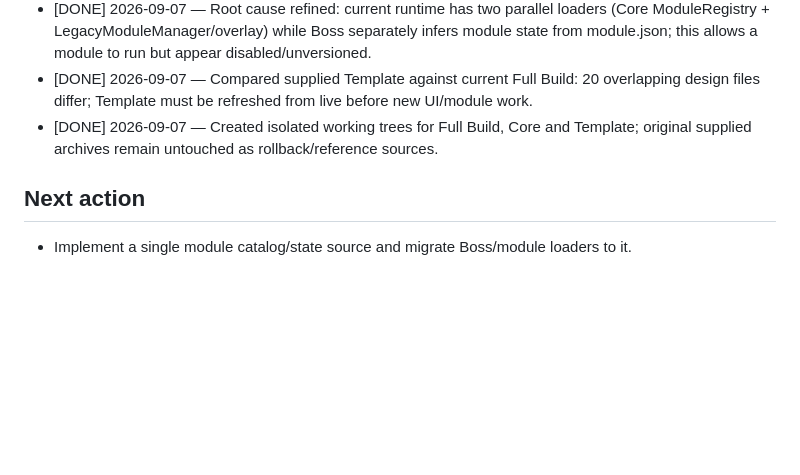
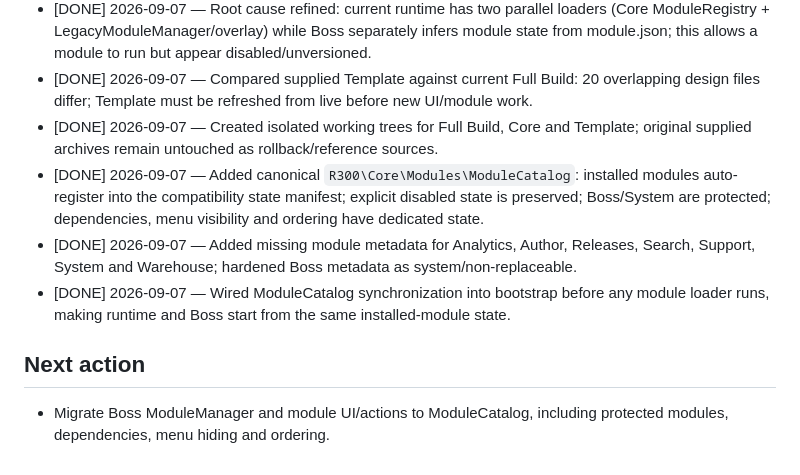
Before and after one commit to mavik-name/sklad_open, a Markdown page: mavik-sklad/files/R300_PRIORITY_CHECKLIST_2026-09-07.md, the part around the change. GitHub-like rendering; blank space fills up the shorter version.

Commit message:
R300: log canonical module catalog implementation

```diff
--- a/mavik-sklad/files/R300_PRIORITY_CHECKLIST_2026-09-07.md
+++ b/mavik-sklad/files/R300_PRIORITY_CHECKLIST_2026-09-07.md
@@ -31,6 +31,9 @@ Architecture rule: after deployment, all application functionality works only th
 - [DONE] 2026-09-07 — Root cause refined: current runtime has two parallel loaders (Core ModuleRegistry + LegacyModuleManager/overlay) while Boss separately infers module state from module.json; this allows a module to run but appear disabled/unversioned.
 - [DONE] 2026-09-07 — Compared supplied Template against current Full Build: 20 overlapping design files differ; Template must be refreshed from live before new UI/module work.
 - [DONE] 2026-09-07 — Created isolated working trees for Full Build, Core and Template; original supplied archives remain untouched as rollback/reference sources.
+- [DONE] 2026-09-07 — Added canonical `R300\Core\Modules\ModuleCatalog`: installed modules auto-register into the compatibility state manifest; explicit disabled state is preserved; Boss/System are protected; dependencies, menu visibility and ordering have dedicated state.
+- [DONE] 2026-09-07 — Added missing module metadata for Analytics, Author, Releases, Search, Support, System and Warehouse; hardened Boss metadata as system/non-replaceable.
+- [DONE] 2026-09-07 — Wired ModuleCatalog synchronization into bootstrap before any module loader runs, making runtime and Boss start from the same installed-module state.
 
 ## Next action
-- Implement a single module catalog/state source and migrate Boss/module loaders to it.
+- Migrate Boss ModuleManager and module UI/actions to ModuleCatalog, including protected modules, dependencies, menu hiding and ordering.
```
